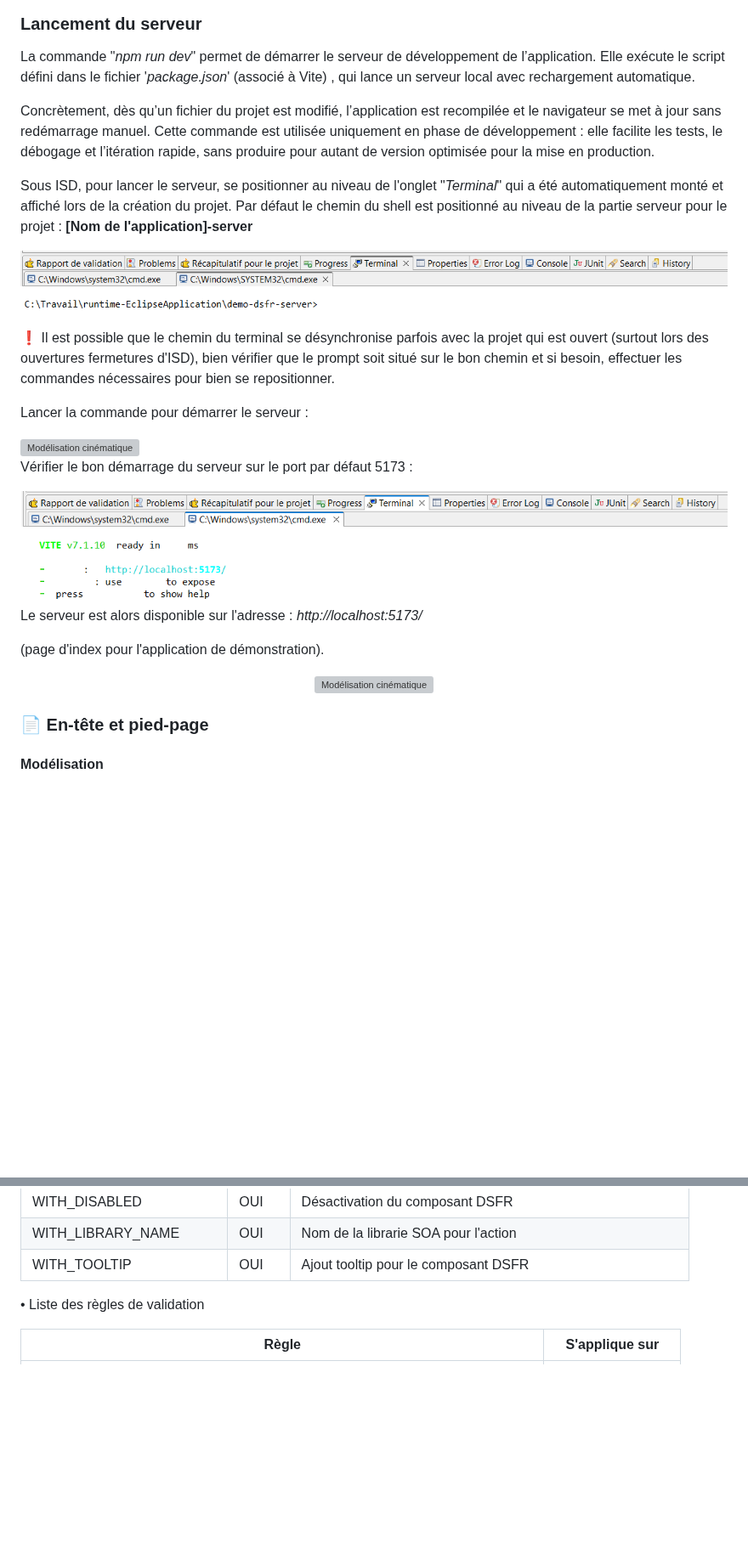
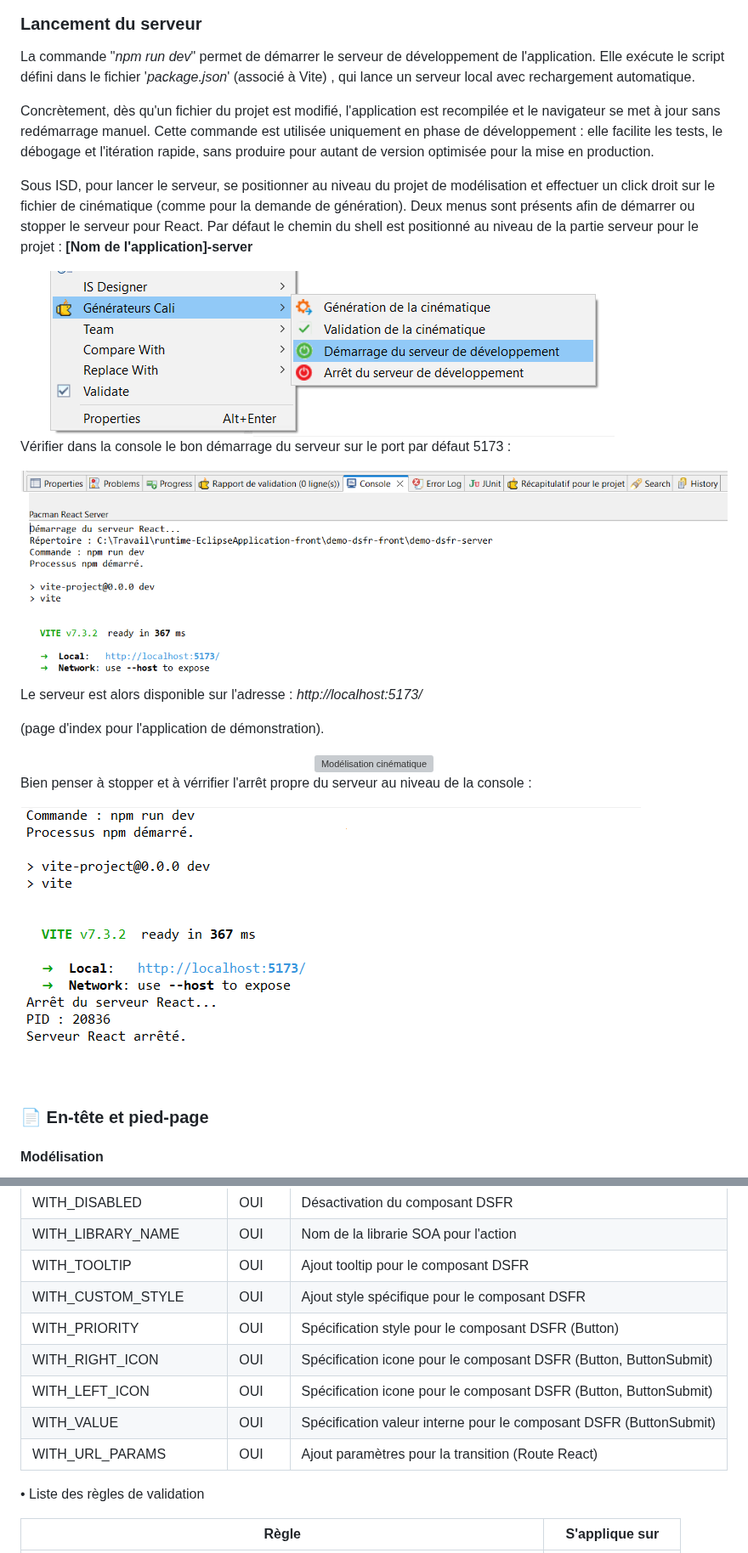
Before and after one commit to spi4j/pacman-front, a Markdown page: pacman-frontend.md, 2 parts joined by grey strips. Shown at 85% size. Rendered like a GitHub page; pictures changed too: images/pcm-react-server-1.png, images/pcm-react-server-3.png, images/pcm-react-server-4.png (added); blank space fills up the shorter version; grey boxes are pictures that could not be loaded.

Commit message:
Modificatios suite à montée de version du studio en 6.0.0, suppression du terminal et du profiler.

```diff
--- a/pacman-frontend.md
+++ b/pacman-frontend.md
@@ -573,21 +579,15 @@ La demande de génération pour la cinématique des écrans et accessible en se
 
 ### Lancement du serveur
 
-La commande "*npm run dev*" permet de démarrer le serveur de développement de l’application. Elle exécute le script défini dans le fichier '*package.json*' (associé à Vite) , qui lance un serveur local avec rechargement automatique.
-
-Concrètement, dès qu’un fichier du projet est modifié, l’application est recompilée et le navigateur se met à jour sans redémarrage manuel. Cette commande est utilisée uniquement en phase de développement : elle facilite les tests, le débogage et l’itération rapide, sans produire pour autant de version optimisée pour la mise en production.
-
-Sous ISD, pour lancer le serveur, se positionner au niveau de l'onglet "*Terminal*" qui a été automatiquement monté et affiché lors de la création du projet. Par défaut le chemin du shell est positionné au niveau de la partie serveur pour le projet : **[Nom de l'application]-server**
+La commande "*npm run dev*" permet de démarrer le serveur de développement de l'application. Elle exécute le script défini dans le fichier '*package.json*' (associé à Vite) , qui lance un serveur local avec rechargement automatique.
+
+Concrètement, dès qu'un fichier du projet est modifié, l'application est recompilée et le navigateur se met à jour sans redémarrage manuel. Cette commande est utilisée uniquement en phase de développement : elle facilite les tests, le débogage et l'itération rapide, sans produire pour autant de version optimisée pour la mise en production.
+
+Sous ISD, pour lancer le serveur, se positionner au niveau du projet de modélisation et effectuer un click droit sur le fichier de cinématique (comme pour la demande de génération). Deux menus sont présents afin de démarrer ou stopper le serveur pour React. Par défaut le chemin du shell est positionné au niveau de la partie serveur pour le projet : **[Nom de l'application]-server**
 
 <img src="images/pcm-react-server-1.png" alt="Modélisation cinématique">
 
-❗ Il est possible que le chemin du terminal se désynchronise parfois avec la projet qui est ouvert (surtout lors des ouvertures fermetures d'ISD), bien vérifier que le prompt soit situé sur le bon chemin et si besoin, effectuer les commandes nécessaires pour bien se repositionner.
-
-Lancer la commande pour démarrer le serveur :
-
-<img src="images/pcm-react-server-2.png" alt="Modélisation cinématique">
-
-Vérifier le bon démarrage du serveur sur le port par défaut 5173 :
+Vérifier dans la console le bon démarrage du serveur sur le port par défaut 5173 :
 
 <img src="images/pcm-react-server-3.png" alt="Modélisation cinématique">
 
@@ -598,6 +598,10 @@ Le serveur est alors disponible sur l'adresse : *http://localhost:5173/*
 <div align="center">
    <img src="images/pcm-react-demo-1.png" alt="Modélisation cinématique">
 </div>
+
+Bien penser à stopper et à vérrifier l'arrêt propre du serveur au niveau de la console :
+
+<img src="images/pcm-react-server-4.png" alt="Modélisation cinématique">
 
 ### 📄 En-tête et pied-page
 
@@ -1972,6 +1976,12 @@ Pour plus d'informations sur le fonctionnement et l'utilisation du système de v
 | WITH_DISABLED | OUI | Désactivation du composant DSFR |
 | WITH_LIBRARY_NAME | OUI | Nom de la librarie SOA pour l'action |
 | WITH_TOOLTIP | OUI | Ajout tooltip pour le composant DSFR |
+| WITH_CUSTOM_STYLE | OUI | Ajout style spécifique pour le composant DSFR |
+| WITH_PRIORITY | OUI | Spécification style pour le composant DSFR (Button) |
+| WITH_RIGHT_ICON | OUI | Spécification icone pour le composant DSFR (Button, ButtonSubmit) |
+| WITH_LEFT_ICON | OUI | Spécification icone pour le composant DSFR (Button, ButtonSubmit) |
+| WITH_VALUE | OUI | Spécification valeur interne pour le composant DSFR (ButtonSubmit)  |
+| WITH_URL_PARAMS | OUI | Ajout paramètres pour la transition (Route React) |
 
 • Liste des règles de validation
 
```
Also changed, not shown: other parts of pacman-frontend.md (+160 -154 lines), 1 other file.
